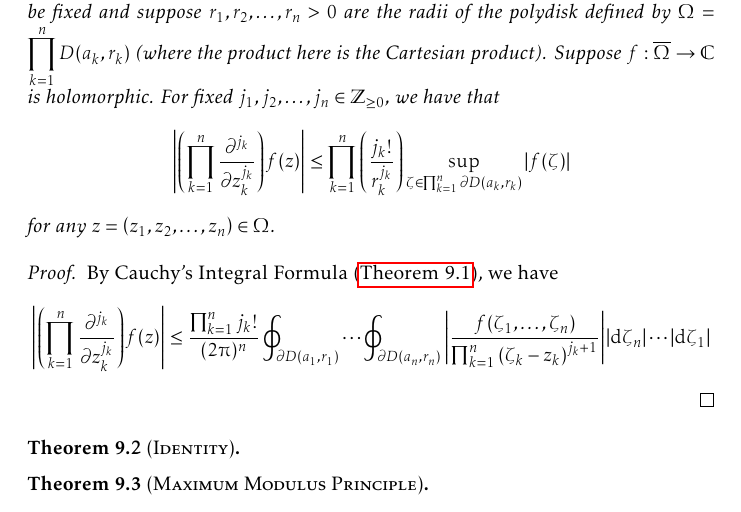
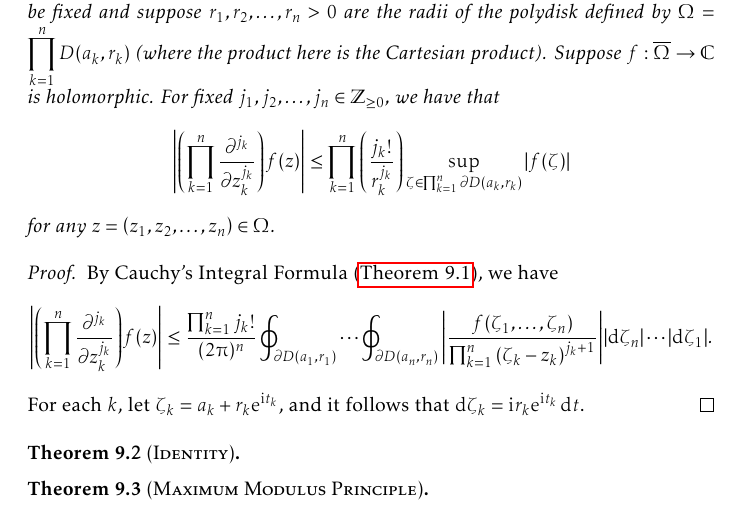
Before and after one commit to slipperking/complex-analysis-latex, a LaTeX document (main.tex): part of page 165 of 174, cut so that both start at the same text. Compiled offline with pdfLaTeX.

Commit message:
overleaf_to_git (Sat Aug 30 18:32:38 2025 -0700): update main.tex from r20889 to r20892

```diff
--- a/main.tex
+++ b/main.tex
@@ -3690,7 +3690,8 @@ By the boundedness assumption for \(f\), we have:
     Suppose \(f:\overline{\Omega}\to\mathbb{C}\) is holomorphic. For fixed \(j_1, j_2,\ldots, j_n\in\mathbb{Z}_{\geq 0}\), we have that \[\abs{\qty(\prod_{k=1}^n \frac{\partial^{j_k}}{\partial z_k^{j_k}})f(z)}\leq\prod_{k=1}^n\qty(\frac{j_k!}{r_k^{j_k}})\sup_{\zeta\in\prod_{k=1}^n \partial D\qty(a_k,r_k)}\abs{f(\zeta)}\] for any \(z=\qty(z_1,z_2,\ldots, z_n)\in\Omega\).
 \end{corollary}
 \begin{proof}
-    By Cauchy's Integral Formula (\autoref{thm:cauchyintegralformulapolydisks}), we have \[\abs{\qty(\prod_{k=1}^n \frac{\partial^{j_k}}{\partial z_k^{j_k}})f(z)}\leq\frac{\prod_{k=1}^n j_k!}{(2\piup)^n}\oint_{\partial D\qty(a_1,r_1)}\cdots\oint_{\partial D\qty(a_n,r_n)}\abs{\frac{f(\zeta_1,\ldots,\zeta_n)}{\prod_{k=1}^n\qty(\zeta_k-z_k)^{j_k+1}}}\abs{\dd{\zeta_n}}\cdots\abs{\dd{\zeta_1}}\]
+    By Cauchy's Integral Formula (\autoref{thm:cauchyintegralformulapolydisks}), we have \[\abs{\qty(\prod_{k=1}^n \frac{\partial^{j_k}}{\partial z_k^{j_k}})f(z)}\leq\frac{\prod_{k=1}^n j_k!}{(2\piup)^n}\oint_{\partial D\qty(a_1,r_1)}\cdots\oint_{\partial D\qty(a_n,r_n)}\abs{\frac{f(\zeta_1,\ldots,\zeta_n)}{\prod_{k=1}^n\qty(\zeta_k-z_k)^{j_k+1}}}\abs{\dd{\zeta_n}}\cdots\abs{\dd{\zeta_1}}.\]
+    For each \(k\), let \(\zeta_k=a_k+r_k\ee^{\ii t_k}\), and it follows that \(\dd{\zeta_k}=\ii r_k\ee^{\ii t_k}\ddt\).
 \end{proof}
 \begin{theorem}[\textsc{Identity}]
 
```
